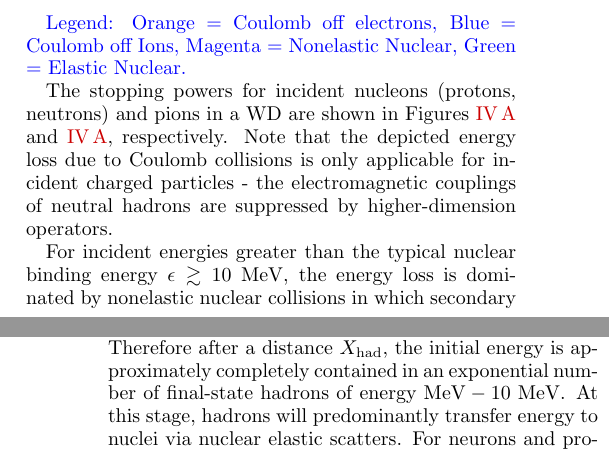
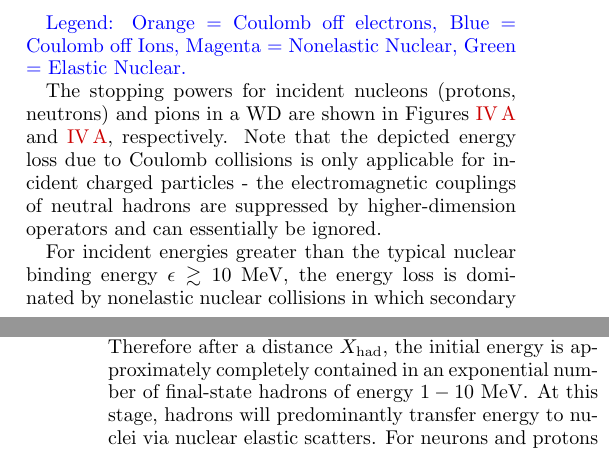
Before and after one commit to vijayoct27/Qballs, a LaTeX paper (White Dwarf Particle Detector.tex): two parts of the columns of pages 4 and 5 of 10, joined at a grey line, cut so that both start at the same text. Compiled offline with pdfLaTeX; a LaTeX package or settings file that is missing is left out.

Commit message:
hadron heating length section

```diff
--- a/White Dwarf Particle Detector.tex
+++ b/White Dwarf Particle Detector.tex
@@ -202,7 +202,7 @@ A heating event in the WD must efficiently transfer energy to ions in order to t
 \subsection{Hadrons}
 \textcolor{blue}{Legend: Orange = Coulomb off electrons, Blue = Coulomb off Ions, Magenta = Nonelastic Nuclear, Green = Elastic Nuclear.}
 
-The stopping powers for incident nucleons (protons, neutrons) and pions in a WD are shown in Figures \ref{fig:SPnuc} and \ref{fig:SPpion}, respectively. Note that the depicted energy loss due to Coulomb collisions is only applicable for incident charged particles - the electromagnetic couplings of neutral hadrons are suppressed by higher-dimension operators.
+The stopping powers for incident nucleons (protons, neutrons) and pions in a WD are shown in Figures \ref{fig:SPnuc} and \ref{fig:SPpion}, respectively. Note that the depicted energy loss due to Coulomb collisions is only applicable for incident charged particles - the electromagnetic couplings of neutral hadrons are suppressed by higher-dimension operators and can essentially be ignored.
 \begin{figure}
 \label{fig:SPnuc}
 \includegraphics[scale=.45]{SPnucleon.pdf}
@@ -214,7 +214,6 @@ The stopping powers for incident nucleons (protons, neutrons) and pions in a WD
 \includegraphics[scale=.45]{SPpion.pdf}
 \caption{Pion energy loss in a WD density $n_e = 10^{33} ~\text{cm}^{-3}$.}
 \end{figure}
-For incident energies greater than the typical nuclear binding energy $\epsilon \gtrsim 10 ~\text{MeV}$, the energy loss is dominated by nonelastic nuclear collisions in which secondary hadrons carry the initial energy in a roughly collinear shower. Although neutrons and $\pi^\pm$ have characteristically long lifetimes, the mean distance traversed by a neutral pion before decaying to photons $d_{\pi^0} = \gamma v \tau \approx 10^{-6} ~\text{cm}$ for $\epsilon \sim 10 ~\text{MeV}$. However for the most dense WD under consideration, the nuclear mean free path for a nonelastic collision is roughly $l_\text{had} \approx 10^{-7} \text{cm}$. In this case there will be minimal electromagnetic contributions from $\pi^0$ decays during the progression of a hadronic cascade. \textcolor{blue}{nontrivial - not true in ATLAS - worth stating explicitly?}
 
-As shown in Appendix \ref{sec:appendix}, the total hadronic shower length $X_{\text{had}}$ is given by
+For incident energies greater than the typical nuclear binding energy $\epsilon \gtrsim 10 ~\text{MeV}$, the energy loss is dominated by nonelastic nuclear collisions in which secondary hadrons carry the initial energy in a roughly collinear shower. As shown in Appendix \ref{sec:appendix}, the total hadronic shower length $X_{\text{had}}$ is given by
 \begin{equation}
@@ -221,3 +221,3 @@ As shown in Appendix \ref{sec:appendix}, the total hadronic shower length $X_{\t
 X_{\text{had}} \sim l_\text{had} \log{(\epsilon/E_c)} \approx 10 ~l_\text{had},
 \end{equation}
-where $E_c \sim 10 ~\text{MeV}$ as there are no other dominant stopping mechanisms above the nuclear binding energy. Therefore after a distance $X_\text{had}$, the initial energy is approximately completely contained in an exponential number of final-state hadrons of energy $\text{MeV} - 10 ~\text{MeV}$. At this stage, hadrons will predominantly transfer energy to nuclei via nuclear elastic scatters. For neurons and protons $N \sim 10$ collisions are needed to transfer an $\OO(1)$ fraction of this energy while for pions, $\sim 50$ collisions are needed. This will be in the form of a random walk $X_\text{elastic} = l_\text{el} \sqrt{N}$, where $ l_\text{el} = 1/n_i \sigma_\text{el}$ is the mean free path for elastic scatters.
+where $E_c \sim 10 ~\text{MeV}$ as there are no other dominant stopping mechanisms above the nuclear binding energy. Therefore after a distance $X_\text{had}$, the initial energy is approximately completely contained in an exponential number of final-state hadrons of energy $1 - 10 ~\text{MeV}$. At this stage, hadrons will predominantly transfer energy to nuclei via nuclear elastic scatters. For neurons and protons $N \sim 10$ collisions are needed to transfer an $\OO(1)$ fraction of this energy while for pions, $N \sim 100$ collisions are needed. This will be in the form of a random walk $X_\text{elastic} = l_\text{el} \sqrt{N}$, where $ l_\text{el} = 1/n_i \sigma_\text{el}$ is the mean free path for elastic scatters.
```
Also changed, not shown: White Dwarf Particle Detector.tex (9 more changed lines), 2 other files.
